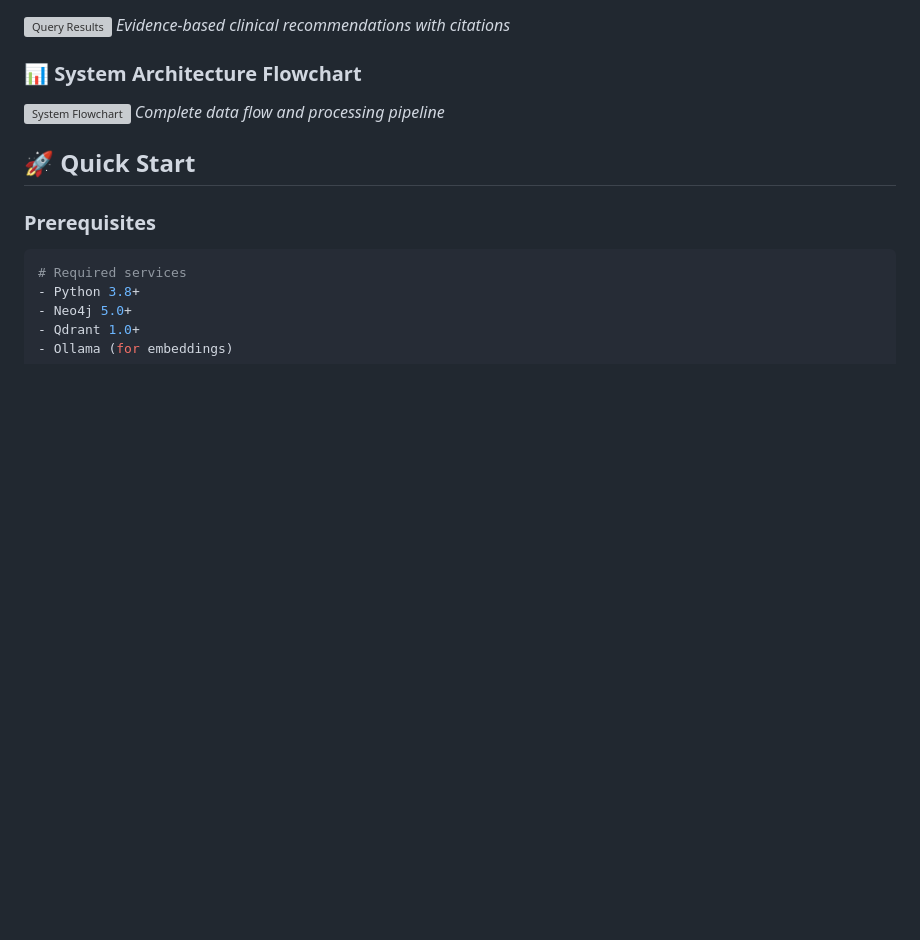
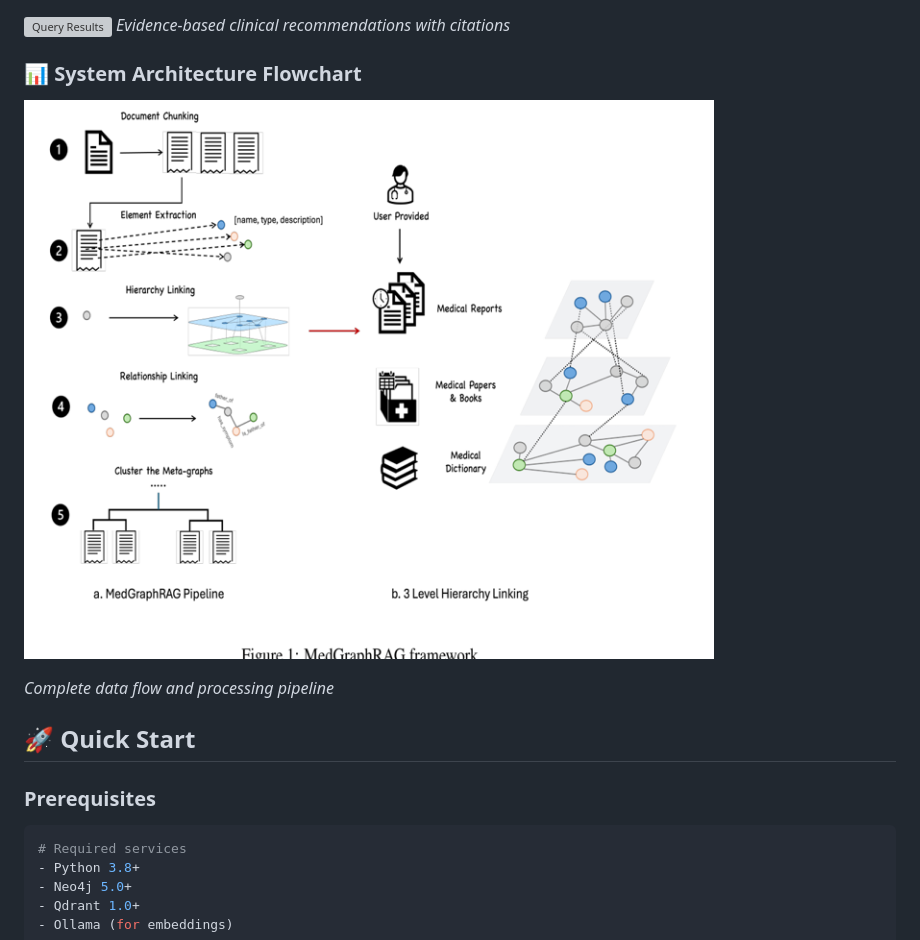
Before and after one commit to ravnoorsingh/MediRag, a Markdown page: README.md, the part around the change. Rendered like a GitHub page; blank space fills up the shorter version; grey boxes are pictures that could not be loaded.

Commit message:
Fix image path for system architecture flowchart

```diff
--- a/README.md
+++ b/README.md
@@ -57,7 +57,8 @@ A comprehensive **Medical Knowledge Graph RAG (Retrieval-Augmented Generation)**
 *Evidence-based clinical recommendations with citations*
 
 ### 📊 System Architecture Flowchart
-![System Flowchart](screenshots/architecture_flowchart.png)
+![System Flowchart](/architecture_flowchart.png)
+
 *Complete data flow and processing pipeline*
 
 ## 🚀 Quick Start
```
